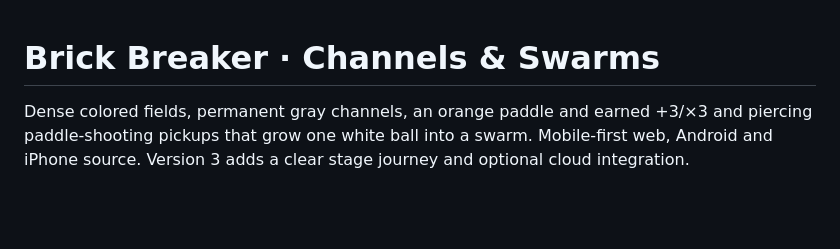
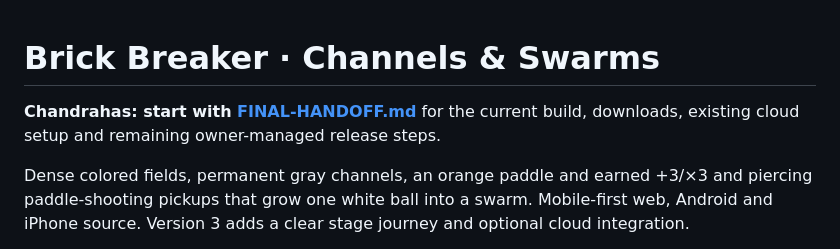
Before and after one commit to speedinno/brick-breaker, a Markdown page: README.md, the part around the change. Drawn GitHub-style; blank space fills up the shorter version.

Commit message:
Document final owner handoff and release steps

```diff
--- a/README.md
+++ b/README.md
@@ -1,4 +1,6 @@
 # Brick Breaker · Channels & Swarms
+
+**Chandrahas: start with [FINAL-HANDOFF.md](FINAL-HANDOFF.md)** for the current build, downloads, existing cloud setup and remaining owner-managed release steps.
 
 Dense colored fields, permanent gray channels, an orange paddle and earned +3/×3 and piercing paddle-shooting pickups that grow one white ball into a swarm. Mobile-first web, Android and iPhone source. Version 3 adds a clear stage journey and optional cloud integration.
 
```
Also changed, not shown: CHANDRAHAS-LAUNCH-GUIDE.md (+2 -0 lines), FINAL-HANDOFF.md (added, +97 -0 lines).
